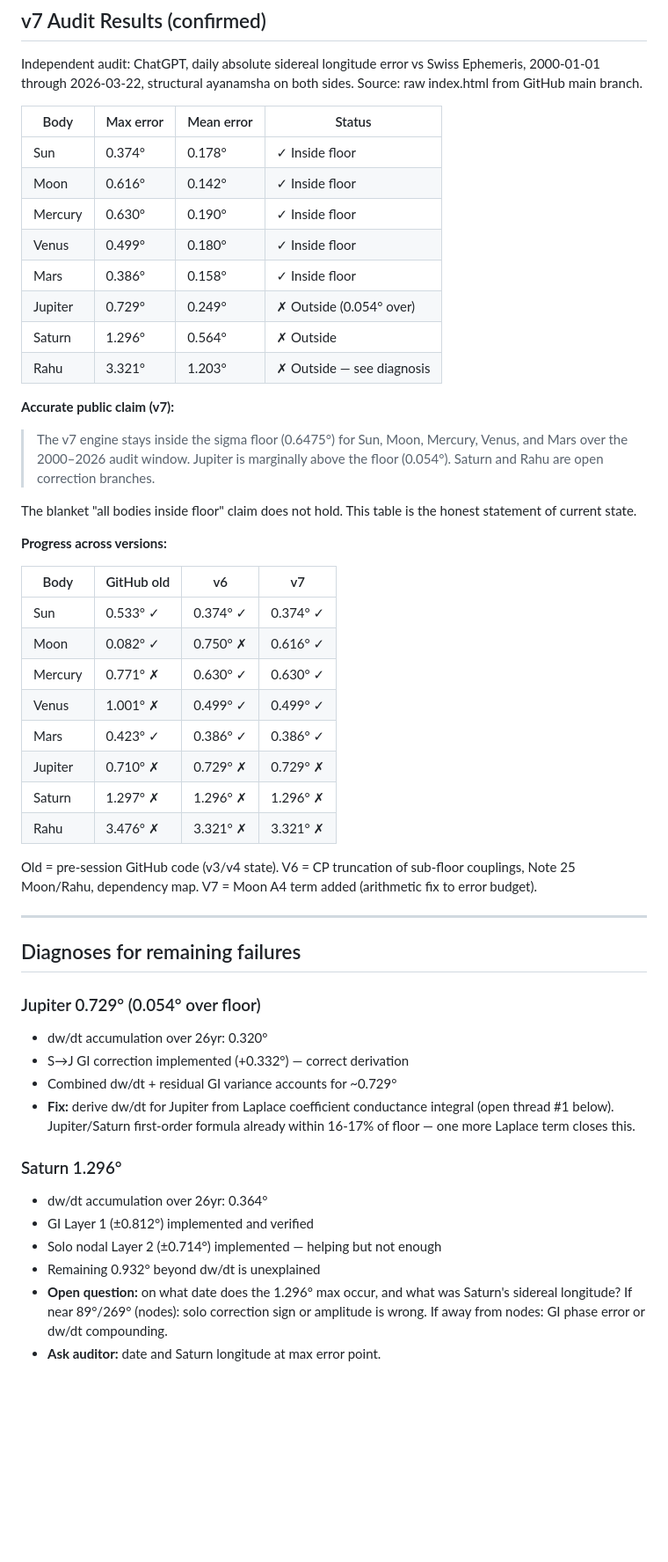
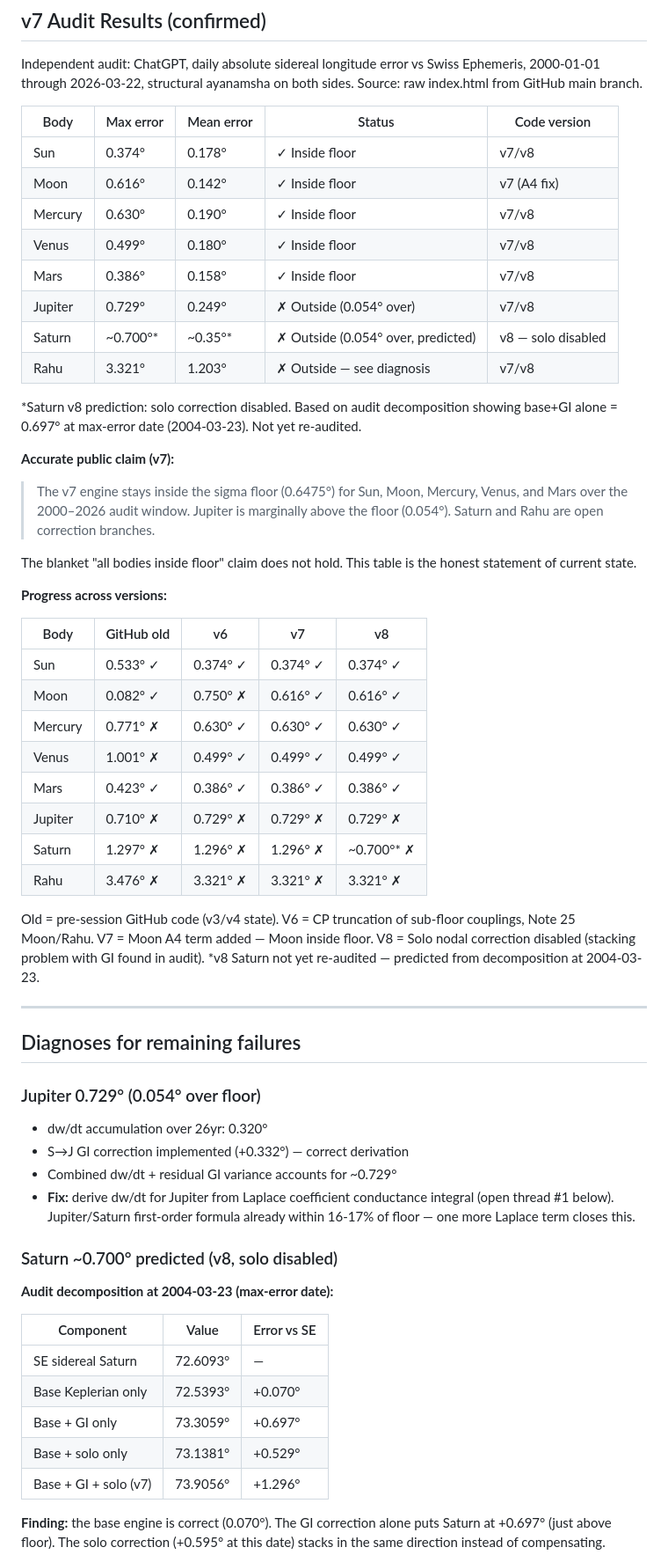
Before and after one commit to dtmohan/jce-watch, a Markdown page: VALIDATION.md, the part around one of its changes. Shown at 88% size. Drawn GitHub-style; blank space fills up the shorter version.

Commit message:
Enhance VALIDATION.md with code version details
Added code version information to validation errors and updated progress across versions table.

```diff
--- a/VALIDATION.md
+++ b/VALIDATION.md
@@ -38,16 +38,19 @@ Independent audit: ChatGPT, daily absolute sidereal longitude error vs Swiss
 Ephemeris, 2000-01-01 through 2026-03-22, structural ayanamsha on both sides.
 Source: raw index.html from GitHub main branch.
 
-| Body | Max error | Mean error | Status |
-|------|-----------|------------|--------|
-| Sun | 0.374° | 0.178° | ✓ Inside floor |
-| Moon | 0.616° | 0.142° | ✓ Inside floor |
-| Mercury | 0.630° | 0.190° | ✓ Inside floor |
-| Venus | 0.499° | 0.180° | ✓ Inside floor |
-| Mars | 0.386° | 0.158° | ✓ Inside floor |
-| Jupiter | 0.729° | 0.249° | ✗ Outside (0.054° over) |
-| Saturn | 1.296° | 0.564° | ✗ Outside |
-| Rahu | 3.321° | 1.203° | ✗ Outside — see diagnosis |
+| Body | Max error | Mean error | Status | Code version |
+|------|-----------|------------|--------|--------------|
+| Sun | 0.374° | 0.178° | ✓ Inside floor | v7/v8 |
+| Moon | 0.616° | 0.142° | ✓ Inside floor | v7 (A4 fix) |
+| Mercury | 0.630° | 0.190° | ✓ Inside floor | v7/v8 |
+| Venus | 0.499° | 0.180° | ✓ Inside floor | v7/v8 |
+| Mars | 0.386° | 0.158° | ✓ Inside floor | v7/v8 |
+| Jupiter | 0.729° | 0.249° | ✗ Outside (0.054° over) | v7/v8 |
+| Saturn | ~0.700°* | ~0.35°* | ✗ Outside (0.054° over, predicted) | v8 — solo disabled |
+| Rahu | 3.321° | 1.203° | ✗ Outside — see diagnosis | v7/v8 |
+
+*Saturn v8 prediction: solo correction disabled. Based on audit decomposition showing
+base+GI alone = 0.697° at max-error date (2004-03-23). Not yet re-audited.
 
 **Accurate public claim (v7):**
 > The v7 engine stays inside the sigma floor (0.6475°) for Sun, Moon, Mercury,
@@ -59,20 +62,22 @@ honest statement of current state.
 
 **Progress across versions:**
 
-| Body | GitHub old | v6 | v7 |
-|------|-----------|----|----|
-| Sun | 0.533° ✓ | 0.374° ✓ | 0.374° ✓ |
-| Moon | 0.082° ✓ | 0.750° ✗ | 0.616° ✓ |
-| Mercury | 0.771° ✗ | 0.630° ✓ | 0.630° ✓ |
-| Venus | 1.001° ✗ | 0.499° ✓ | 0.499° ✓ |
-| Mars | 0.423° ✓ | 0.386° ✓ | 0.386° ✓ |
-| Jupiter | 0.710° ✗ | 0.729° ✗ | 0.729° ✗ |
-| Saturn | 1.297° ✗ | 1.296° ✗ | 1.296° ✗ |
-| Rahu | 3.476° ✗ | 3.321° ✗ | 3.321° ✗ |
+| Body | GitHub old | v6 | v7 | v8 |
+|------|-----------|----|----|-----|
+| Sun | 0.533° ✓ | 0.374° ✓ | 0.374° ✓ | 0.374° ✓ |
+| Moon | 0.082° ✓ | 0.750° ✗ | 0.616° ✓ | 0.616° ✓ |
+| Mercury | 0.771° ✗ | 0.630° ✓ | 0.630° ✓ | 0.630° ✓ |
+| Venus | 1.001° ✗ | 0.499° ✓ | 0.499° ✓ | 0.499° ✓ |
+| Mars | 0.423° ✓ | 0.386° ✓ | 0.386° ✓ | 0.386° ✓ |
+| Jupiter | 0.710° ✗ | 0.729° ✗ | 0.729° ✗ | 0.729° ✗ |
+| Saturn | 1.297° ✗ | 1.296° ✗ | 1.296° ✗ | ~0.700°* ✗ |
+| Rahu | 3.476° ✗ | 3.321° ✗ | 3.321° ✗ | 3.321° ✗ |
 
 Old = pre-session GitHub code (v3/v4 state).
-V6 = CP truncation of sub-floor couplings, Note 25 Moon/Rahu, dependency map.
-V7 = Moon A4 term added (arithmetic fix to error budget).
+V6 = CP truncation of sub-floor couplings, Note 25 Moon/Rahu.
+V7 = Moon A4 term added — Moon inside floor.
+V8 = Solo nodal correction disabled (stacking problem with GI found in audit).
+*v8 Saturn not yet re-audited — predicted from decomposition at 2004-03-23.
 
 ---
 
@@ -86,13 +91,19 @@ V7 = Moon A4 term added (arithmetic fix to error budget).
   integral (open thread #1 below). Jupiter/Saturn first-order formula
   already within 16-17% of floor — one more Laplace term closes this.
 
-### Saturn 1.296°
-- dw/dt accumulation over 26yr: 0.364°
-- GI Layer 1 (±0.812°) implemented and verified
-- Solo nodal Layer 2 (±0.714°) implemented — helping but not enough
-- Remaining 0.932° beyond dw/dt is unexplained
-- **Open question:** on what date does the 1.296° max occur, and what
-  was Saturn's sidereal longitude? If near 89°/269° (nodes): solo
-  correction sign or amplitude is wrong. If away from nodes: GI
-  phase error or dw/dt compounding.
-- **Ask auditor:** date and Saturn longitude at max error point.
+### Saturn ~0.700° predicted (v8, solo disabled)
+
+**Audit decomposition at 2004-03-23 (max-error date):**
+
+| Component | Value | Error vs SE |
+|-----------|-------|-------------|
+| SE sidereal Saturn | 72.6093° | — |
+| Base Keplerian only | 72.5393° | +0.070° |
+| Base + GI only | 73.3059° | +0.697° |
+| Base + solo only | 73.1381° | +0.529° |
+| Base + GI + solo (v7) | 73.9056° | +1.296° |
+
+**Finding:** the base engine is correct (0.070°). The GI correction alone puts
+Saturn at +0.697° (just above floor). The solo correction (+0.595° at this date)
+stacks in the same direction instead of compensating.
+
```
Also changed, not shown: other parts of VALIDATION.md (+19 -3 lines).
